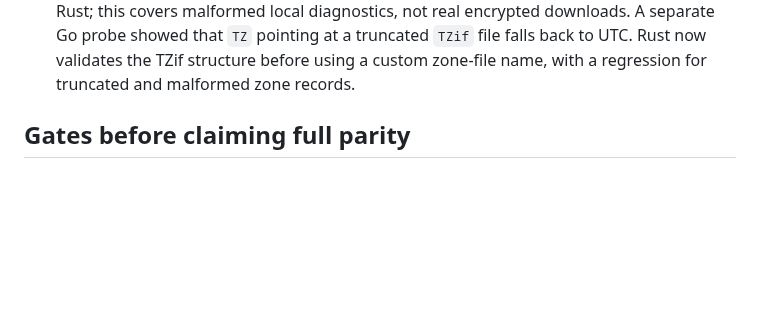
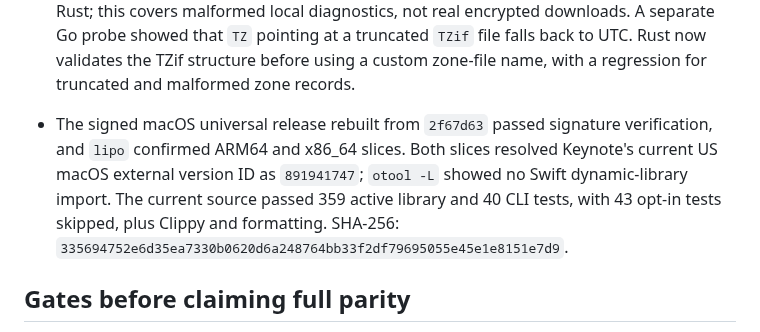
Before and after one commit to everettjf/ipatool-rs, a Markdown page: PORTING.md, the part around the change. Rendered like a GitHub page; blank space fills up the shorter version.

Commit message:
Record macOS timezone and release parity checks

```diff
--- a/PORTING.md
+++ b/PORTING.md
@@ -168,6 +168,7 @@ The 2026-10-27 help-only audit compared long flags on the root command, `auth` a
 - Purchase-history timezone headers now follow Go's local-time initialization for an empty `TZ`, a leading colon, a valid zoneinfo file, `/etc/localtime`, and an invalid zone name. An invalid POSIX-only value such as `PST8` also falls back to UTC with a zero offset instead of mixing a UTC label with libc's local offset. The cases were compared with the local Go runtime and covered by a focused Rust regression. This is request-shape parity, not a live authenticated history check.
 - The signed macOS universal release built from `2344a3c` passed `codesign --verify` and live public US macOS search on native ARM64 and Rosetta x86_64; both slices returned the same Keynote listing. `lipo` confirmed both slices and `otool -L` showed no Swift dynamic-library import. The full active suite passed 359 library and 40 CLI tests, with 43 opt-in tests skipped; formatting and Clippy passed. SHA-256: `2eb60395ef2eec917327c34187746d659bc89799b078690685f9c8d455886e3d`.
 - A live unauthenticated macOS Keynote version lookup returned external version ID `891941747`. Sixty-four deterministic, randomly generated IPA/SINF cases produced the same FairPlay doctor exit status, errors, checks, and next actions in the Go reference and Rust; this covers malformed local diagnostics, not real encrypted downloads. A separate Go probe showed that `TZ` pointing at a truncated `TZif` file falls back to UTC. Rust now validates the TZif structure before using a custom zone-file name, with a regression for truncated and malformed zone records.
+- The signed macOS universal release rebuilt from `2f67d63` passed signature verification, and `lipo` confirmed ARM64 and x86_64 slices. Both slices resolved Keynote's current US macOS external version ID as `891941747`; `otool -L` showed no Swift dynamic-library import. The current source passed 359 active library and 40 CLI tests, with 43 opt-in tests skipped, plus Clippy and formatting. SHA-256: `335694752e6d35ea7330b0620d6a248764bb33f2df79695055e45e1e8151e7d9`.
 
 ## Gates before claiming full parity
 
```
